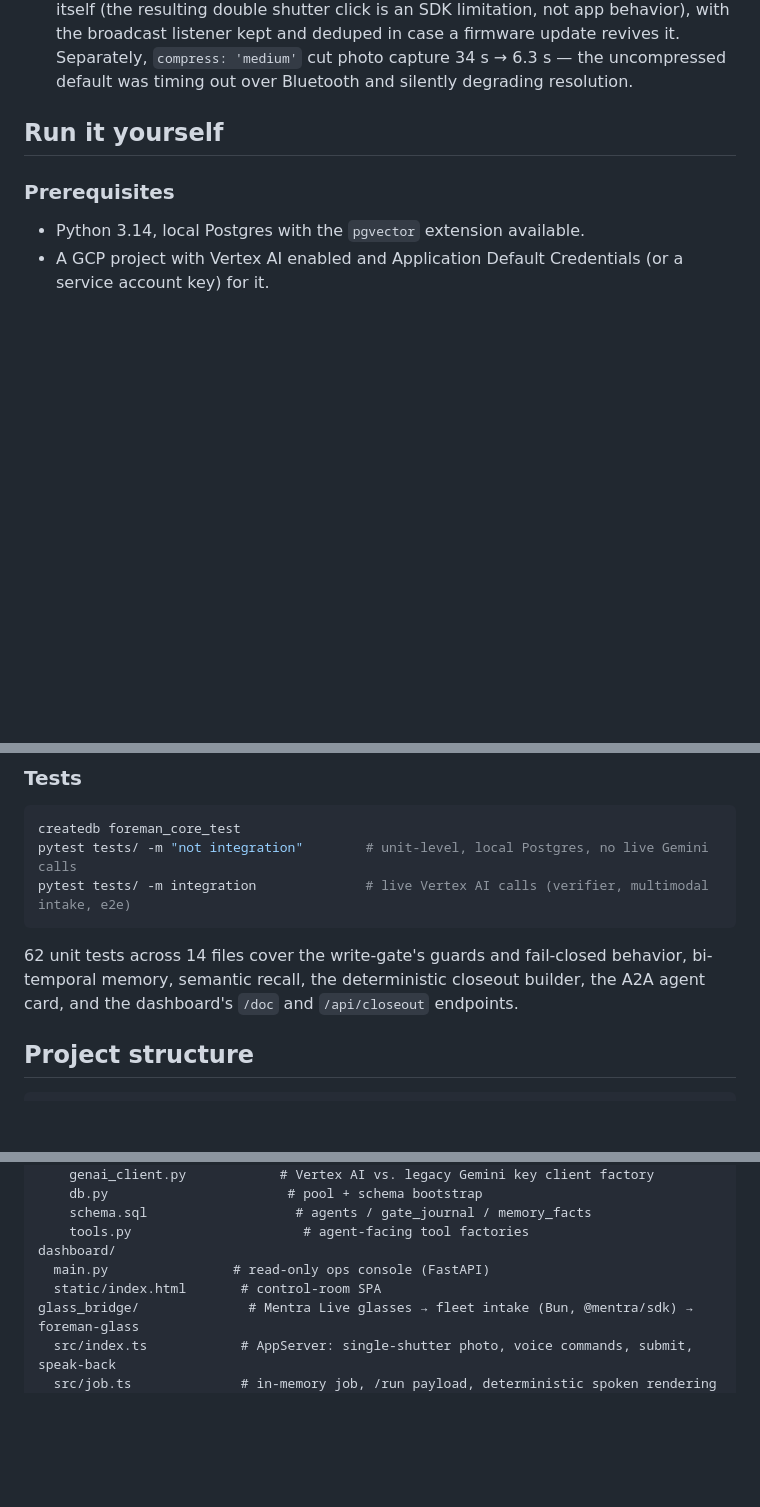
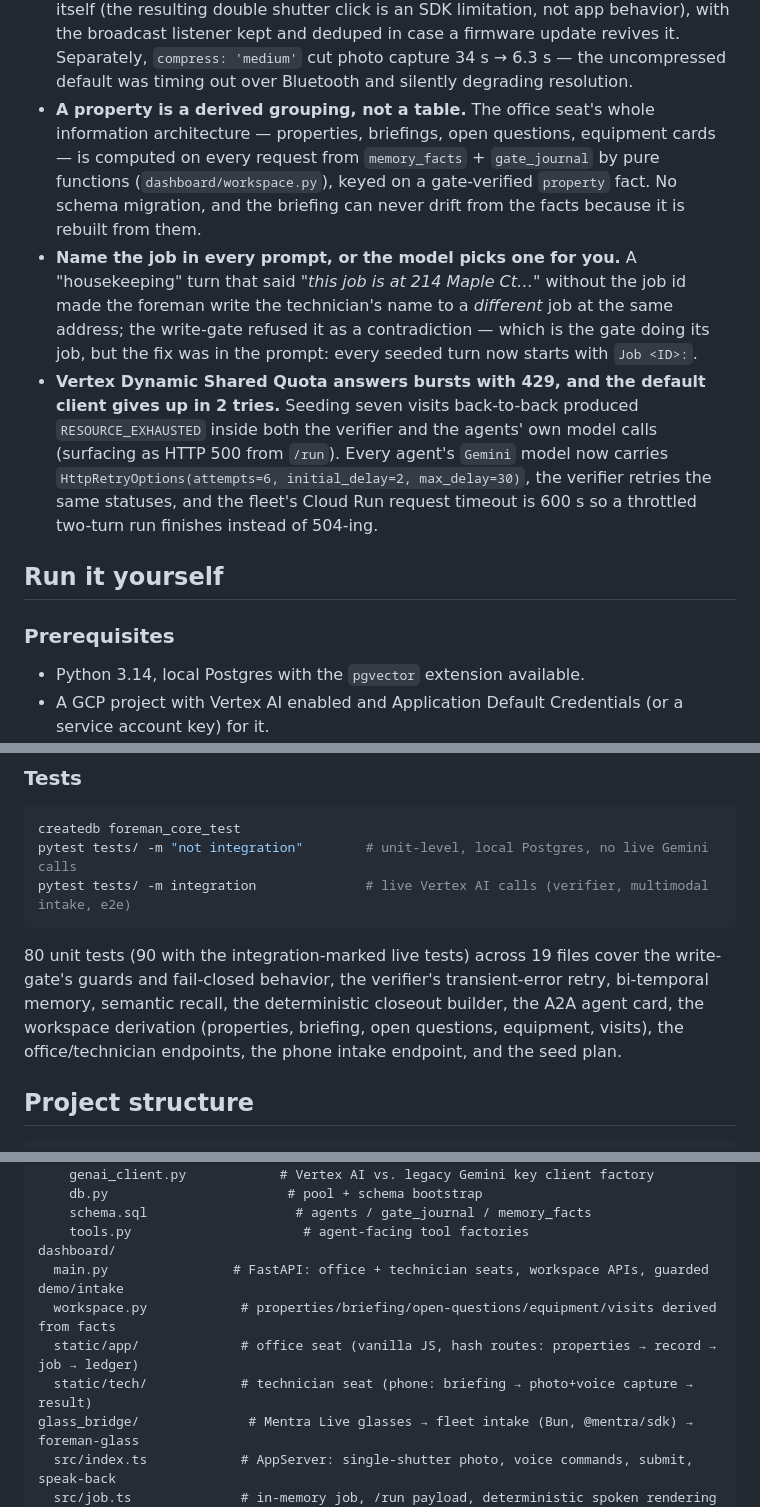
Before and after one commit to retailbox-automation/foreman-plus, a Markdown page: README.md, 3 parts joined by grey strips. Rendered like a GitHub page; blank space fills up the shorter version.

````diff
--- a/README.md
+++ b/README.md
@@ -189,6 +210,21 @@ verified in this repo:
   an SDK limitation, not app behavior), with the broadcast listener kept and deduped in case a
   firmware update revives it. Separately, `compress: 'medium'` cut photo capture 34 s → 6.3 s —
   the uncompressed default was timing out over Bluetooth and silently degrading resolution.
+- **A property is a derived grouping, not a table.** The office seat's whole information
+  architecture — properties, briefings, open questions, equipment cards — is computed on every
+  request from `memory_facts` + `gate_journal` by pure functions (`dashboard/workspace.py`), keyed on
+  a gate-verified `property` fact. No schema migration, and the briefing can never drift from the
+  facts because it is rebuilt from them.
+- **Name the job in every prompt, or the model picks one for you.** A "housekeeping" turn that said
+  *"this job is at 214 Maple Ct…"* without the job id made the foreman write the technician's name to
+  a *different* job at the same address; the write-gate refused it as a contradiction — which is the
+  gate doing its job, but the fix was in the prompt: every seeded turn now starts with `Job <ID>:`.
+- **Vertex Dynamic Shared Quota answers bursts with 429, and the default client gives up in 2 tries.**
+  Seeding seven visits back-to-back produced `RESOURCE_EXHAUSTED` inside both the verifier and the
+  agents' own model calls (surfacing as HTTP 500 from `/run`). Every agent's `Gemini` model now
+  carries `HttpRetryOptions(attempts=6, initial_delay=2, max_delay=30)`, the verifier retries the
+  same statuses, and the fleet's Cloud Run request timeout is 600 s so a throttled two-turn run
+  finishes instead of 504-ing.
 
 ## Run it yourself
 
@@ -258,9 +304,11 @@ createdb foreman_core_test
 pytest tests/ -m "not integration"        # unit-level, local Postgres, no live Gemini calls
 pytest tests/ -m integration              # live Vertex AI calls (verifier, multimodal intake, e2e)
 ```
-62 unit tests across 14 files cover the write-gate's guards and fail-closed behavior, bi-temporal
-memory, semantic recall, the deterministic closeout builder, the A2A agent card, and the
-dashboard's `/doc` and `/api/closeout` endpoints.
+80 unit tests (90 with the integration-marked live tests) across 19 files cover the write-gate's
+guards and fail-closed behavior, the verifier's transient-error retry, bi-temporal memory, semantic
+recall, the deterministic closeout builder, the A2A agent card, the workspace derivation
+(properties, briefing, open questions, equipment, visits), the office/technician endpoints, the
+phone intake endpoint, and the seed plan.
 
 ## Project structure
 
@@ -281,8 +329,10 @@ foreman_app/
     schema.sql                   # agents / gate_journal / memory_facts
     tools.py                      # agent-facing tool factories
 dashboard/
-  main.py                # read-only ops console (FastAPI)
-  static/index.html       # control-room SPA
+  main.py                # FastAPI: office + technician seats, workspace APIs, guarded demo/intake
+  workspace.py            # properties/briefing/open-questions/equipment/visits derived from facts
+  static/app/             # office seat (vanilla JS, hash routes: properties → record → job → ledger)
+  static/tech/            # technician seat (phone: briefing → photo+voice capture → result)
 glass_bridge/              # Mentra Live glasses → fleet intake (Bun, @mentra/sdk) → foreman-glass
   src/index.ts            # AppServer: single-shutter photo, voice commands, submit, speak-back
   src/job.ts              # in-memory job, /run payload, deterministic spoken rendering
````
Also changed, not shown: other parts of README.md (+42 -9 lines).
